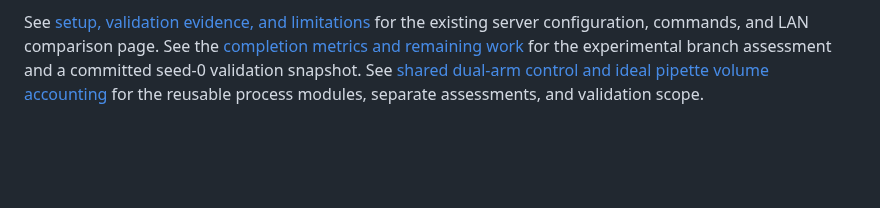
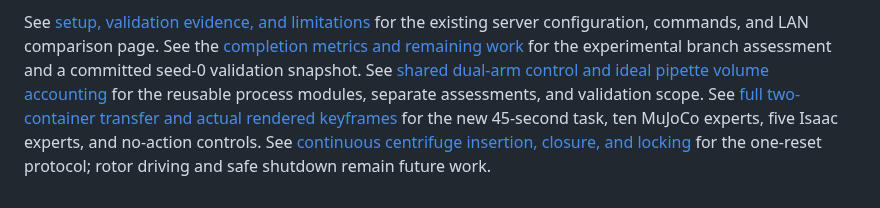
Before and after one commit to RobotEurekaLab/Hooke, a Markdown page: README.md, the part around the change. Rendered like a GitHub page; blank space fills up the shorter version.

Commit message:
Qualify native transfer and continuous centrifuge closure with actual frames

```diff
--- a/README.md
+++ b/README.md
@@ -36,3 +36,7 @@ See the [completion metrics and remaining work](docs/isaac_status.md) for the
 experimental branch assessment and a committed seed-0 validation snapshot.
 See [shared dual-arm control and ideal pipette volume accounting](docs/isaac_shared_processes.md)
 for the reusable process modules, separate assessments, and validation scope.
+See [full two-container transfer and actual rendered keyframes](docs/isaac_pipette_transfer.md)
+for the new 45-second task, ten MuJoCo experts, five Isaac experts, and no-action controls.
+See [continuous centrifuge insertion, closure, and locking](docs/isaac_centrifuge_chain.md)
+for the one-reset protocol; rotor driving and safe shutdown remain future work.
```
Also changed, not shown: docs/isaac_centrifuge_chain.md (added, +56 -0 lines), docs/isaac_pipette_transfer.md (+41 -20 lines), docs/isaac_status.md (+5 -1 lines), docs/assets/transfer-isaac-aspirated-camera-0.png (added), docs/assets/transfer-isaac-dispensed-camera-0.png (added), docs/assets/transfer-isaac-returned-camera-0.png (added), docs/assets/transfer-mujoco-aspirated-camera-0.png (added), docs/assets/transfer-mujoco-dispensed-camera-0.png (added), docs/assets/transfer-mujoco-returned-camera-0.png (added), 5 other files.
